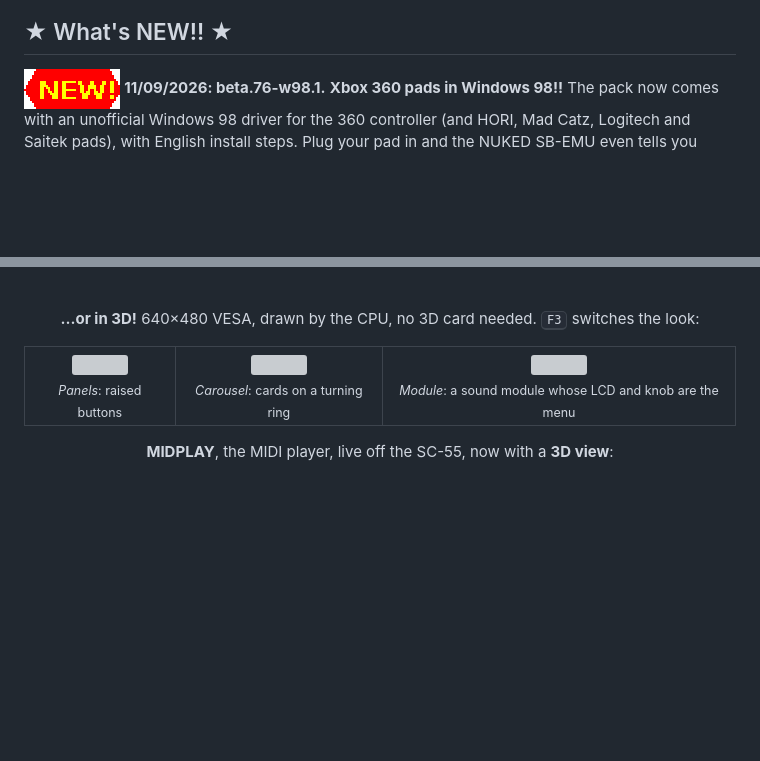
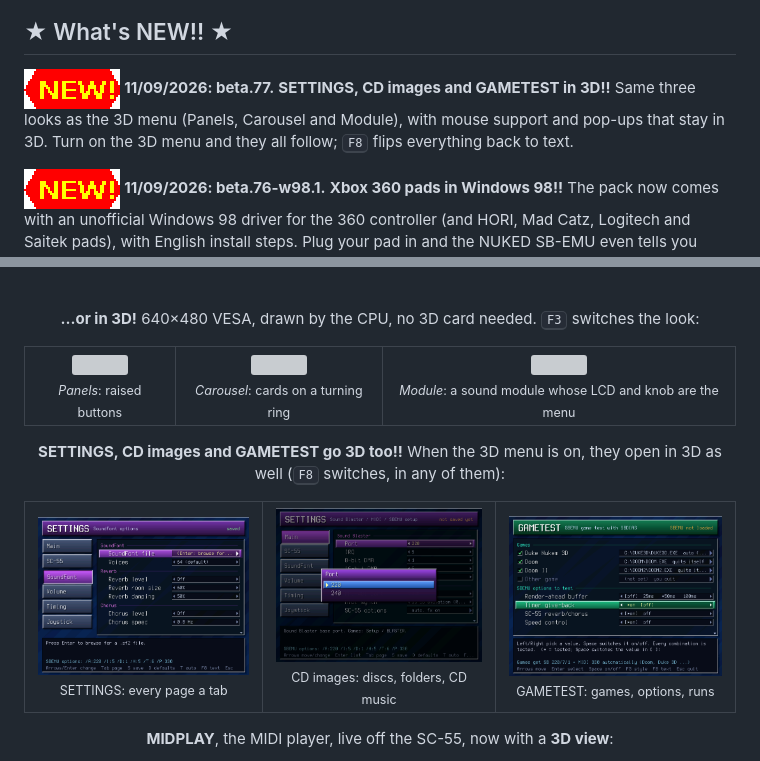
Before and after one commit to deon81997/NUKED-SBEMU-MUXED, a Markdown page: README.md, 2 parts joined by grey strips. Drawn GitHub-style; pictures changed too: docs/shots/cd-images-3d.png (added), docs/shots/gametest-3d.png (added), docs/shots/settings-3d.png (added); blank space fills up the shorter version; grey boxes are pictures that could not be loaded.

```diff
--- a/README.md
+++ b/README.md
@@ -66,6 +66,10 @@
 <div align="center"><img src="docs/90s/fd-marine-walk.gif" alt=""> <img src="docs/90s/ic-news.gif" alt=""> <img src="docs/90s/bar.gif" width="380" alt=""> <img src="docs/90s/ic-news.gif" alt=""> <img src="docs/90s/fd-serpentipede.gif" alt=""></div>
 
 ## ★ What's NEW!! ★
+
+<img src="docs/90s/new.gif" alt="NEW!"> **11/09/2026: beta.77.** **SETTINGS, CD images and GAMETEST in 3D!!** Same
+three looks as the 3D menu (Panels, Carousel and Module), with mouse support and pop-ups that stay in 3D. Turn on the 3D
+menu and they all follow; <kbd>F8</kbd> flips everything back to text.
 
 <img src="docs/90s/new.gif" alt="NEW!"> **11/09/2026: beta.76-w98.1.** **Xbox 360 pads in Windows 98!!** The pack now
 comes with an unofficial Windows 98 driver for the 360 controller (and HORI, Mad Catz, Logitech and Saitek pads), with
@@ -384,6 +388,16 @@ works for some people.
 </tr>
 </table>
 
+<b>SETTINGS, CD images and GAMETEST go 3D too!!</b> When the 3D menu is on, they open in 3D as well (<kbd>F8</kbd> switches, in any of them):
+
+<table>
+<tr>
+<td align="center"><img src="docs/shots/settings-3d.png" width="280"><br><sub>SETTINGS: every page a tab</sub></td>
+<td align="center"><img src="docs/shots/cd-images-3d.png" width="280"><br><sub>CD images: discs, folders, CD music</sub></td>
+<td align="center"><img src="docs/shots/gametest-3d.png" width="280"><br><sub>GAMETEST: games, options, runs</sub></td>
+</tr>
+</table>
+
 <b>MIDPLAY</b>, the MIDI player, live off the SC-55, now with a <b>3D view</b>:
 
 <img src="docs/shots/midplay-3d.png" width="640" alt="MIDPLAY's 3D view: a sound module, a lit keyboard and channel columns">
```
Also changed, not shown: sc55-pack/HANDOFF.md (+19 -0 lines), 8 other files.
